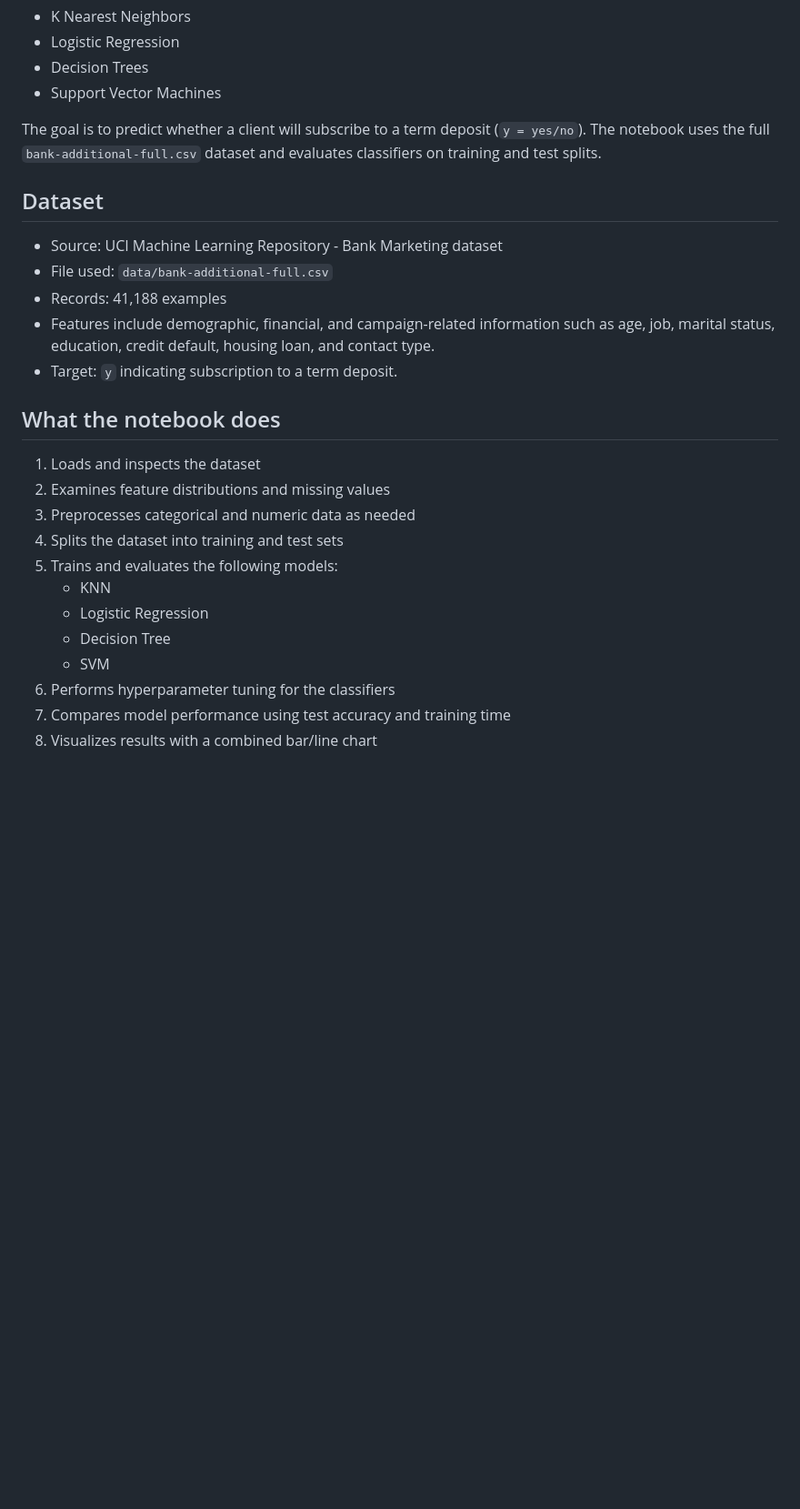
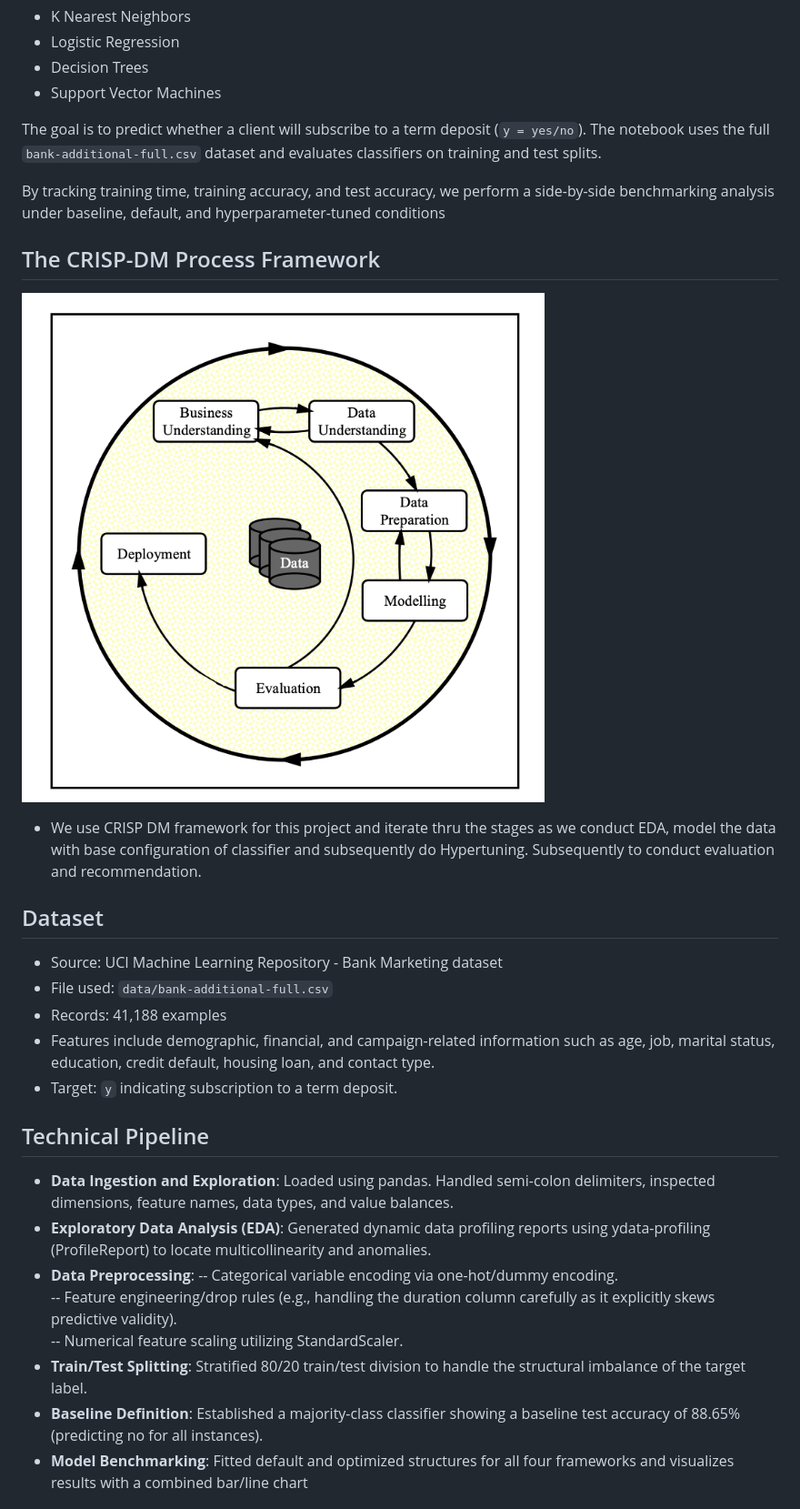
Before and after one commit to batrarajeev-dev/UCB_project, a Markdown page: Module17/README.md, the part around one of its changes. Shown at 91% size. GitHub-like rendering; pictures changed too: Module17/images/crisp.png (added); blank space fills up the shorter version.

Commit message:
updated readme.md
content and formating

```diff
--- a/Module17/README.md
+++ b/Module17/README.md
@@ -9,6 +9,15 @@ This project analyzes a bank marketing dataset from the UCI Machine Learning Rep
 
 The goal is to predict whether a client will subscribe to a term deposit (`y = yes/no`). The notebook uses the full `bank-additional-full.csv` dataset and evaluates classifiers on training and test splits.
 
+By tracking training time, training accuracy, and test accuracy, we perform a side-by-side benchmarking analysis under baseline, default, and hyperparameter-tuned conditions
+
+## The CRISP-DM Process Framework
+
+
+  ![CRISP-DM pic](./images/crisp.png)
+
+- We use CRISP DM framework for this project and iterate thru the stages as we conduct EDA, model the data with base configuration of classifier and subsequently do Hypertuning. Subsequently to conduct evaluation and recommendation.
+
 ## Dataset
 - Source: UCI Machine Learning Repository - Bank Marketing dataset
 - File used: `data/bank-additional-full.csv`
@@ -16,17 +25,14 @@ The goal is to predict whether a client will subscribe to a term deposit (`y = y
 - Features include demographic, financial, and campaign-related information such as age, job, marital status, education, credit default, housing loan, and contact type.
 - Target: `y` indicating subscription to a term deposit.
 
-## What the notebook does
-1. Loads and inspects the dataset
-2. Examines feature distributions and missing values
-3. Preprocesses categorical and numeric data as needed
-4. Splits the dataset into training and test sets
-5. Trains and evaluates the following models:
-   - KNN
-   - Logistic Regression
-   - Decision Tree
-   - SVM
-6. Performs hyperparameter tuning for the classifiers
-7. Compares model performance using test accuracy and training time
-8. Visualizes results with a combined bar/line chart
+## Technical Pipeline
+- **Data Ingestion and Exploration**: Loaded using pandas. Handled semi-colon delimiters, inspected dimensions, feature names, data types, and value balances.
+- **Exploratory Data Analysis (EDA)**: Generated dynamic data profiling reports using ydata-profiling (ProfileReport) to locate multicollinearity and anomalies.
+- **Data Preprocessing**:
+-- Categorical variable encoding via one-hot/dummy encoding.
+-- Feature engineering/drop rules (e.g., handling the duration column carefully as it explicitly skews predictive validity).
+-- Numerical feature scaling utilizing StandardScaler.
+- **Train/Test Splitting**: Stratified 80/20 train/test division to handle the structural imbalance of the target label.
+- **Baseline Definition**: Established a majority-class classifier showing a baseline test accuracy of 88.65% (predicting no for all instances).
+- **Model Benchmarking**: Fitted default and optimized structures for all four frameworks and visualizes results with a combined bar/line chart
 
```
Also changed, not shown: other parts of Module17/README.md (+14 -5 lines).
